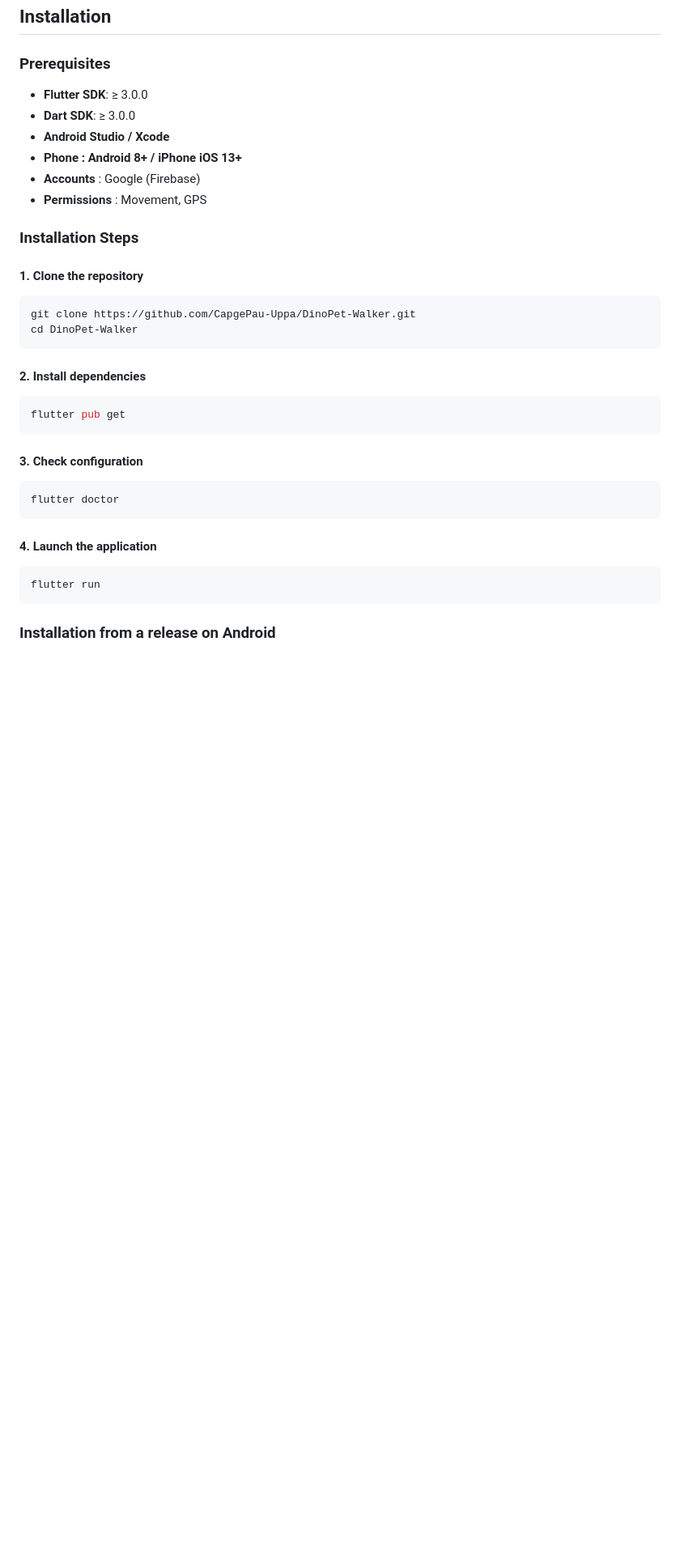
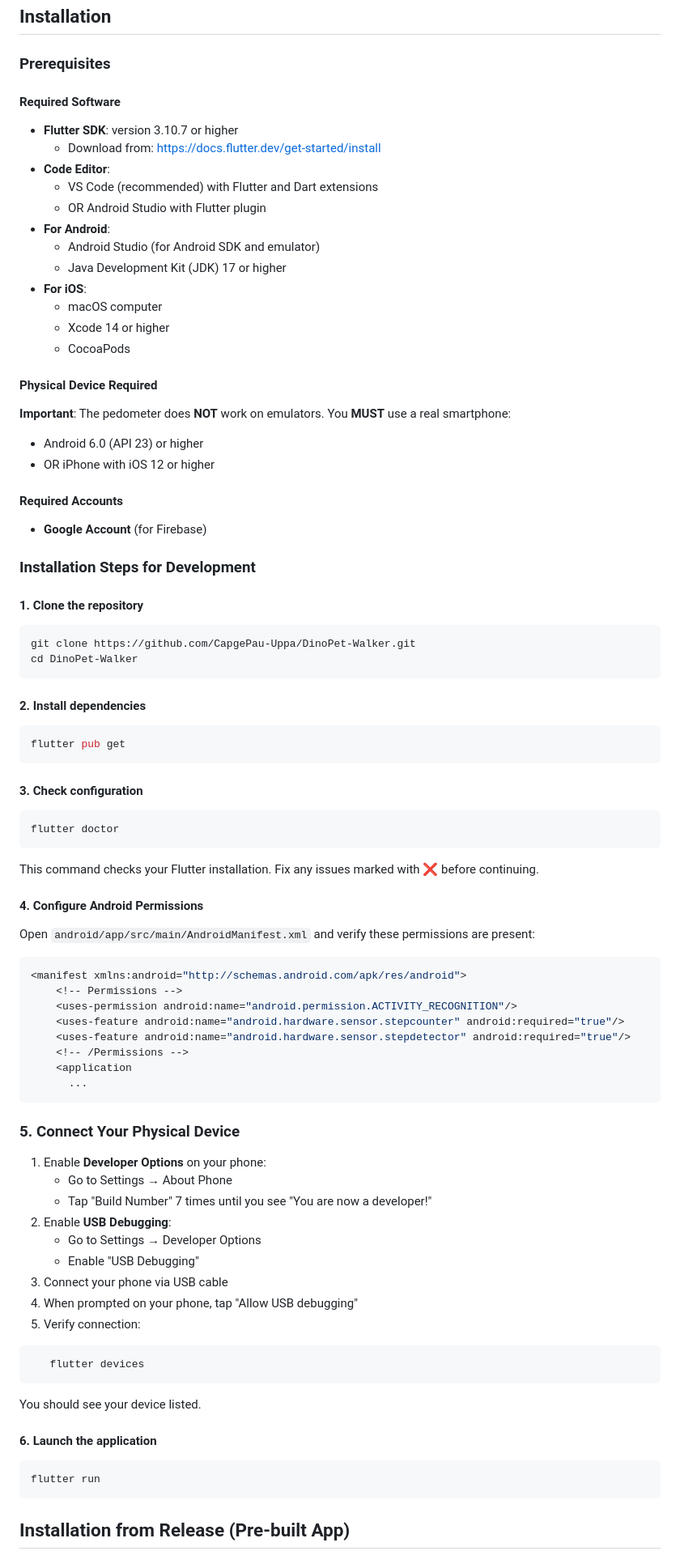
Before and after one commit to CapgePau-Uppa/DinoPet-Walker, a Markdown page: README.md, the part around one of its changes. Shown at 81% size. Drawn GitHub-style; blank space fills up the shorter version.

Commit message:
Revise installation instructions and prerequisites
Updated installation instructions and prerequisites for the DinoPet Walker project, including software versions and device requirements.

````diff
--- a/README.md
+++ b/README.md
@@ -39,13 +37,31 @@ TER project topic for the year 2026
 ## Installation
 
 ### Prerequisites
-- **Flutter SDK**: ≥ 3.0.0
-- **Dart SDK**: ≥ 3.0.0
-- **Android Studio / Xcode**
-- **Phone : Android 8+ / iPhone iOS 13+**
-- **Accounts** : Google (Firebase)
-- **Permissions** : Movement, GPS
-### Installation Steps
+
+#### Required Software
+- **Flutter SDK**: version 3.10.7 or higher
+  - Download from: https://docs.flutter.dev/get-started/install
+- **Code Editor**:
+  - VS Code (recommended) with Flutter and Dart extensions
+  - OR Android Studio with Flutter plugin
+- **For Android**:
+  - Android Studio (for Android SDK and emulator)
+  - Java Development Kit (JDK) 17 or higher
+- **For iOS**:
+  - macOS computer
+  - Xcode 14 or higher
+  - CocoaPods
+
+#### Physical Device Required
+ **Important**: The pedometer does **NOT** work on emulators. You **MUST** use a real smartphone:
+- Android 6.0 (API 23) or higher
+- OR iPhone with iOS 12 or higher
+
+#### Required Accounts
+- **Google Account** (for Firebase)
+
+
+### Installation Steps for Development
 
 #### 1. Clone the repository
 ```bash
@@ -62,11 +78,41 @@ flutter pub get
 ```bash
 flutter doctor
 ```
+This command checks your Flutter installation. Fix any issues marked with ❌ before continuing.
 
-#### 4. Launch the application
+#### 4. Configure Android Permissions
+Open `android/app/src/main/AndroidManifest.xml` and verify these permissions are present:
+```bash
+<manifest xmlns:android="http://schemas.android.com/apk/res/android">
+    <!-- Permissions -->
+    <uses-permission android:name="android.permission.ACTIVITY_RECOGNITION"/>
+    <uses-feature android:name="android.hardware.sensor.stepcounter" android:required="true"/>
+    <uses-feature android:name="android.hardware.sensor.stepdetector" android:required="true"/>
+    <!-- /Permissions -->
+    <application
+      ...
+```
+
+### 5. Connect Your Physical Device
+
+1. Enable **Developer Options** on your phone:
+   - Go to Settings → About Phone
+   - Tap "Build Number" 7 times until you see "You are now a developer!"
+2. Enable **USB Debugging**:
+   - Go to Settings → Developer Options
+   - Enable "USB Debugging"
+3. Connect your phone via USB cable
+4. When prompted on your phone, tap "Allow USB debugging"
+5. Verify connection:
+```bash
+   flutter devices
+```
+   You should see your device listed.
+
+#### 6. Launch the application
 ```bash
 flutter run
 ```
 
-### Installation from a release on Android
+## Installation from Release (Pre-built App)
 
````
Also changed, not shown: other parts of README.md (+25 -6 lines).
